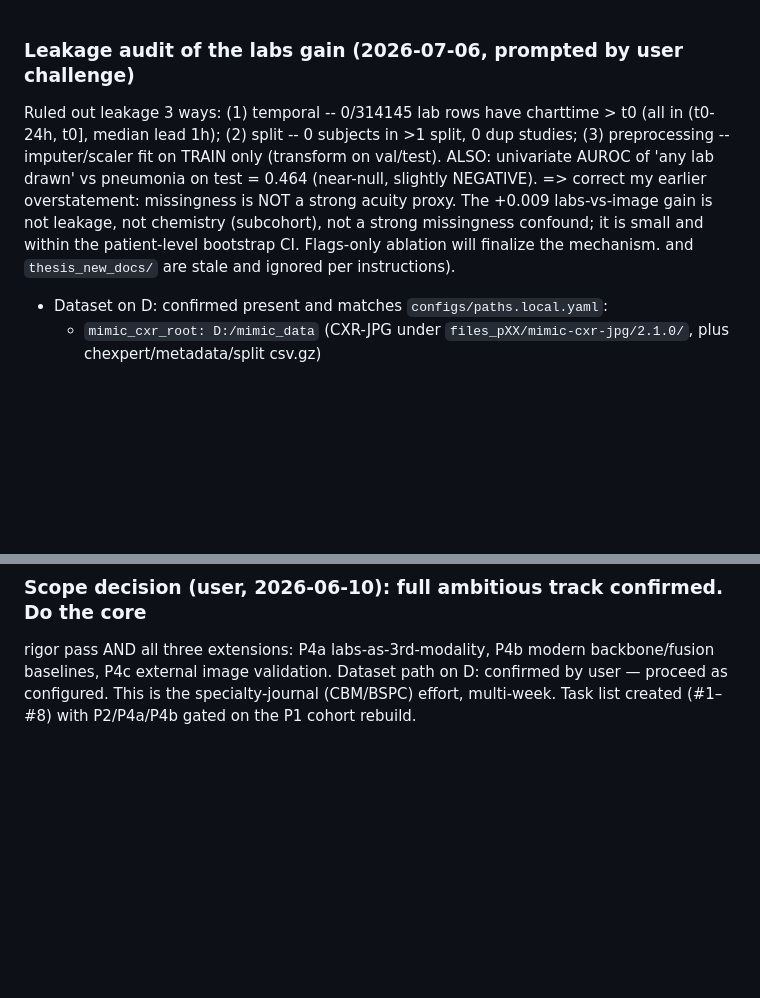
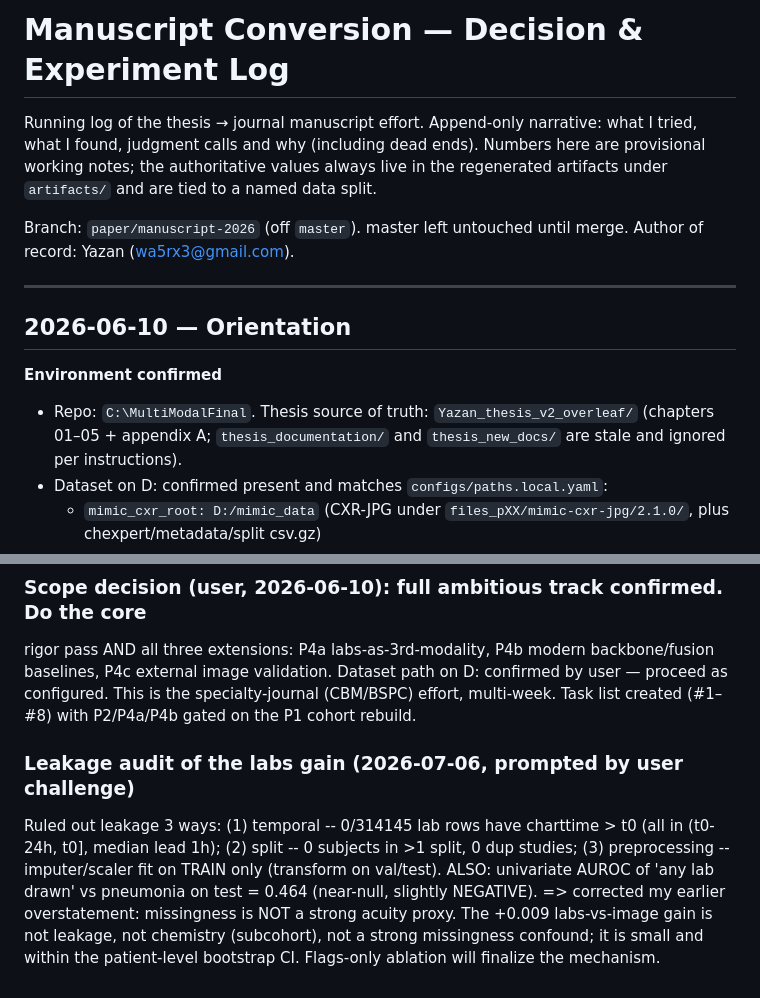
Before and after one commit to wa5rx3/MultiModalPneumonia, a Markdown page: MANUSCRIPT_LOG.md, 2 parts joined by grey strips. Drawn GitHub-style; blank space fills up the shorter version.

Commit message:
restore decision log ordering and re-append leakage audit note

```diff
--- a/MANUSCRIPT_LOG.md
+++ b/MANUSCRIPT_LOG.md
@@ -1,14 +1,20 @@
+# Manuscript Conversion — Decision & Experiment Log
 
-### Leakage audit of the labs gain (2026-07-06, prompted by user challenge)
-Ruled out leakage 3 ways: (1) temporal -- 0/314145 lab rows have charttime > t0
-(all in (t0-24h, t0], median lead 1h); (2) split -- 0 subjects in >1 split, 0 dup
-studies; (3) preprocessing -- imputer/scaler fit on TRAIN only (transform on
-val/test). ALSO: univariate AUROC of 'any lab drawn' vs pneumonia on test = 0.464
-(near-null, slightly NEGATIVE). => correct my earlier overstatement: missingness is
-NOT a strong acuity proxy. The +0.009 labs-vs-image gain is not leakage, not
-chemistry (subcohort), not a strong missingness confound; it is small and within
-the patient-level bootstrap CI. Flags-only ablation will finalize the mechanism.
-and `thesis_new_docs/`
+Running log of the thesis → journal manuscript effort. Append-only narrative: what
+I tried, what I found, judgment calls and why (including dead ends). Numbers here
+are provisional working notes; the authoritative values always live in the
+regenerated artifacts under `artifacts/` and are tied to a named data split.
+
+Branch: `paper/manuscript-2026` (off `master`). master left untouched until merge.
+Author of record: Yazan (wa5rx3@gmail.com).
+
+---
+
+## 2026-06-10 — Orientation
+
+**Environment confirmed**
+- Repo: `C:\MultiModalFinal`. Thesis source of truth: `Yazan_thesis_v2_overleaf/`
+  (chapters 01–05 + appendix A; `thesis_documentation/` and `thesis_new_docs/`
   are stale and ignored per instructions).
 - Dataset on D: confirmed present and matches `configs/paths.local.yaml`:
   - `mimic_cxr_root: D:/mimic_data` (CXR-JPG under `files_pXX/mimic-cxr-jpg/2.1.0/`,
@@ -210,3 +216,13 @@ backbone/fusion baselines, P4c external image validation. Dataset path on D:
 confirmed by user — proceed as configured. This is the specialty-journal
 (CBM/BSPC) effort, multi-week. Task list created (#1–#8) with P2/P4a/P4b gated on
 the P1 cohort rebuild.
+
+### Leakage audit of the labs gain (2026-07-06, prompted by user challenge)
+Ruled out leakage 3 ways: (1) temporal -- 0/314145 lab rows have charttime > t0
+(all in (t0-24h, t0], median lead 1h); (2) split -- 0 subjects in >1 split, 0 dup
+studies; (3) preprocessing -- imputer/scaler fit on TRAIN only (transform on
+val/test). ALSO: univariate AUROC of 'any lab drawn' vs pneumonia on test = 0.464
+(near-null, slightly NEGATIVE). => corrected my earlier overstatement: missingness
+is NOT a strong acuity proxy. The +0.009 labs-vs-image gain is not leakage, not
+chemistry (subcohort), not a strong missingness confound; it is small and within
+the patient-level bootstrap CI. Flags-only ablation will finalize the mechanism.
```
